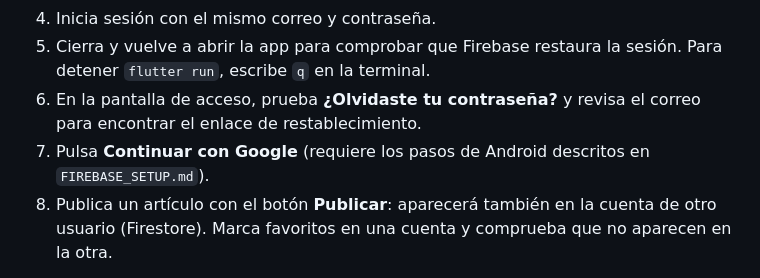
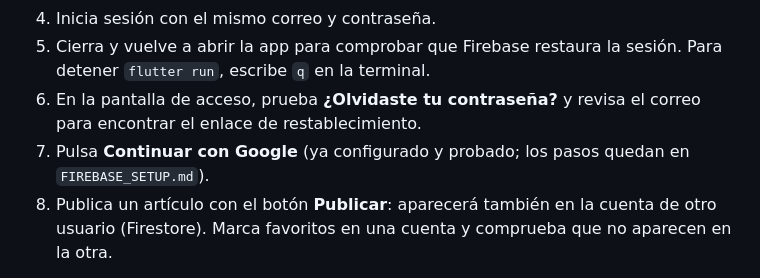
Before and after one commit to JAD128/Unicambio, a Markdown page: README.md, the part around the change. GitHub-like rendering.

Commit message:
docs: confirm Google Sign-In setup and document realtime updates

```diff
--- a/README.md
+++ b/README.md
@@ -142,8 +142,8 @@ Para ejecutar en Android, conecta un dispositivo o inicia un emulador.
    sesión. Para detener `flutter run`, escribe `q` en la terminal.
 6. En la pantalla de acceso, prueba **¿Olvidaste tu contraseña?** y revisa el
    correo para encontrar el enlace de restablecimiento.
-7. Pulsa **Continuar con Google** (requiere los pasos de Android descritos en
-   `FIREBASE_SETUP.md`).
+7. Pulsa **Continuar con Google** (ya configurado y probado; los pasos quedan
+   en `FIREBASE_SETUP.md`).
 8. Publica un artículo con el botón **Publicar**: aparecerá también en la
    cuenta de otro usuario (Firestore). Marca favoritos en una cuenta y
    comprueba que no aparecen en la otra.
```
Also changed, not shown: FIREBASE_SETUP.md (+7 -5 lines), PROGRESO.md (+3 -3 lines).
